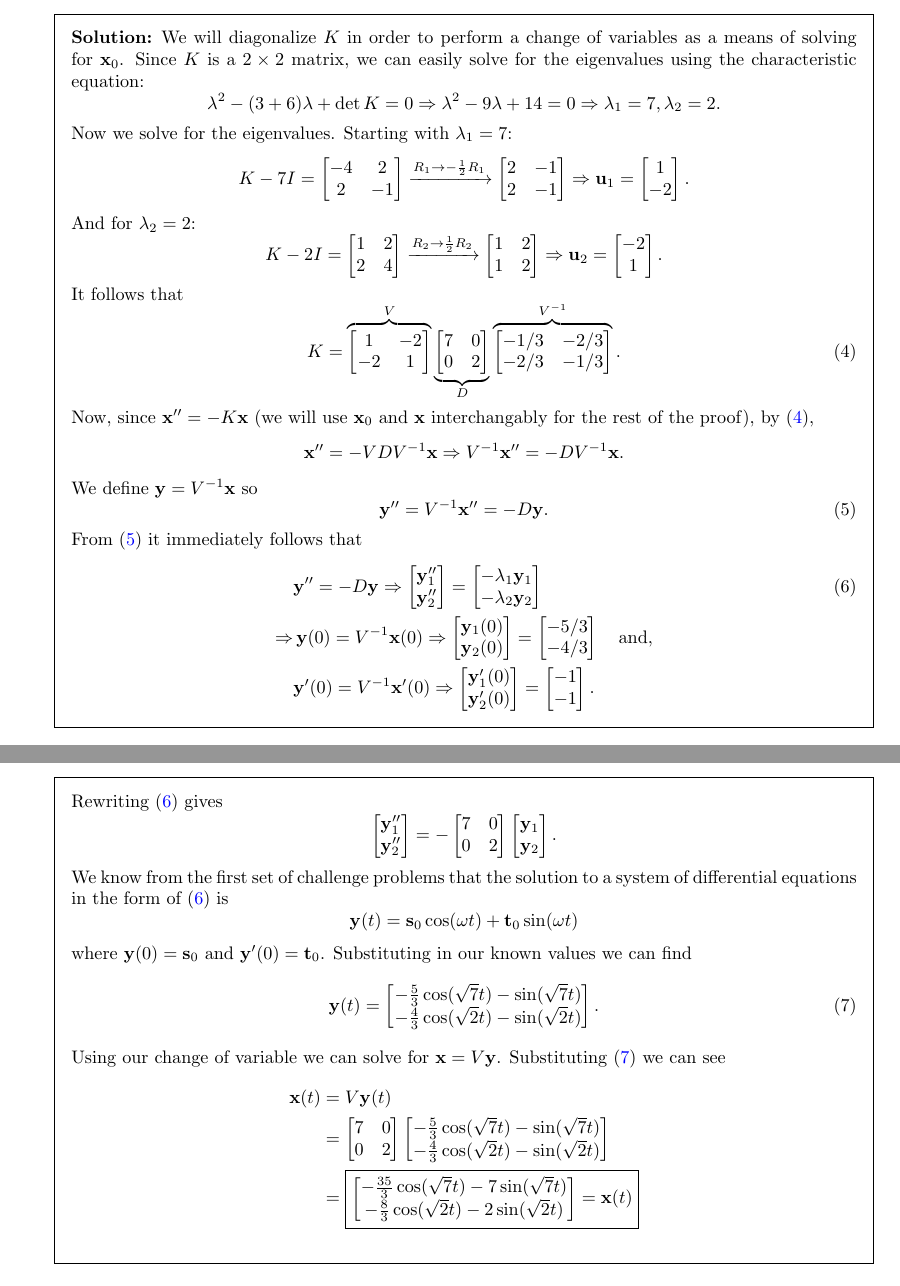
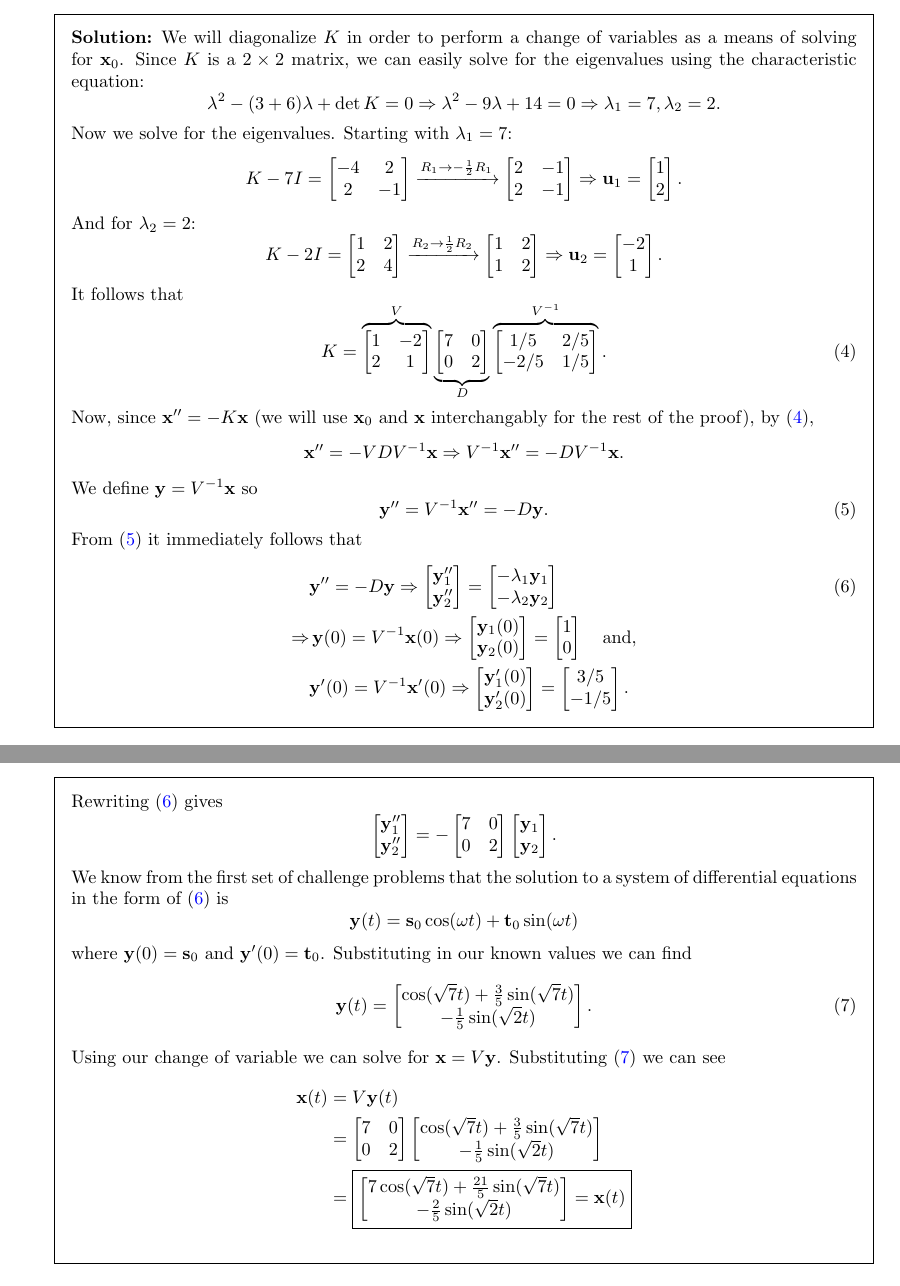
Before and after one commit to jeevanshah07/MATH292, a LaTeX problem sheet (challengeProblems/challengeProblems3/main.tex): two parts of pages 2 and 3 of 3, joined at a grey line, cut so that both start at the same text. Compiled offline with pdfLaTeX.

Commit message:
fix eigenbase

```diff
--- a/challengeProblems/challengeProblems3/main.tex
+++ b/challengeProblems/challengeProblems3/main.tex
@@ -130,7 +130,7 @@ then the solution of~(\ref{eq:1}) and~(\ref{eq:2}) is given by
             2 & -1
         \end{bmatrix}
         \Rightarrow \mathbf{u}_1 = \begin{bmatrix}
-            1 \\ -2
+            1 \\ 2
         \end{bmatrix}.
     \end{align*}
     And for $\lambda_2 = 2$:
@@ -152,15 +152,15 @@ then the solution of~(\ref{eq:1}) and~(\ref{eq:2}) is given by
     \begin{equation}{\label{eq:3}}
         K = \overbrace{\begin{bmatrix}
             1 & -2 \\
-            -2 & 1
+            2 & 1
         \end{bmatrix}}^{V}
         \underbrace{\begin{bmatrix}
             7 & 0 \\
             0 & 2
         \end{bmatrix}}_{D}
         \overbrace{\begin{bmatrix}
-            -1/3 & -2/3 \\
-            -2/3 & -1/3
+            1/5 & 2/5 \\
+            -2/5 & 1/5
         \end{bmatrix}}^{V^{-1}}.
     \end{equation}
     Now, since $\mathbf{x}'' = -K\mathbf{x}$ (we will use $\mathbf{x}_0$ and $\mathbf{x}$ interchangably for the rest of the proof), by~(\ref{eq:3}),
@@ -186,14 +186,14 @@ then the solution of~(\ref{eq:1}) and~(\ref{eq:2}) is given by
             \mathbf{y}_2(0)
         \end{bmatrix}
         = \begin{bmatrix}
-            -5/3 \\ -4/3
+            1 \\ 0
         \end{bmatrix} \quad\text{and}, \nonumber \\
         &\mathbf{y}'(0) = V^{-1}\mathbf{x}'(0) \Rightarrow \begin{bmatrix}
             \mathbf{y}'_1(0) \\
             \mathbf{y}'_2(0)
         \end{bmatrix}
         = \begin{bmatrix}
-            -1 \\ -1
+            3/5 \\ -1/5
         \end{bmatrix}. \nonumber
     \end{align}
     Rewriting~(\ref{eq:5}) gives
@@ -218,8 +218,8 @@ then the solution of~(\ref{eq:1}) and~(\ref{eq:2}) is given by
     where $\mathbf{y}(0) = \mathbf{s}_0$ and $\mathbf{y'}(0) = \mathbf{t}_0$. Substituting in our known values we can find
     \begin{equation}{\label{eq:6}}
         \mathbf{y}(t) = \begin{bmatrix}
-            -\frac{5}{3}\cos(\sqrt{7}t) - \sin(\sqrt{7}t) \\
-            -\frac{4}{3}\cos(\sqrt{2}t) - \sin(\sqrt{2}t)
+            \cos(\sqrt{7}t) + \frac{3}{5}\sin(\sqrt{7}t) \\
+            -\frac{1}{5}\sin(\sqrt{2}t)
         \end{bmatrix}.
     \end{equation}
     Using our change of variable we can solve for $\mathbf{x} = V\mathbf{y}$. Substituting~(\ref{eq:6}) we can see
@@ -230,12 +230,12 @@ then the solution of~(\ref{eq:1}) and~(\ref{eq:2}) is given by
             0 & 2
         \end{bmatrix}
         \begin{bmatrix}
-            -\frac{5}{3}\cos(\sqrt{7}t) - \sin(\sqrt{7}t) \\
-            -\frac{4}{3}\cos(\sqrt{2}t) - \sin(\sqrt{2}t)
+            \cos(\sqrt{7}t) + \frac{3}{5}\sin(\sqrt{7}t) \\
+            -\frac{1}{5}\sin(\sqrt{2}t)
         \end{bmatrix} \\
         &= \boxed{\begin{bmatrix}
-            -\frac{35}{3}\cos(\sqrt{7}t) - 7\sin(\sqrt{7}t) \\
-            -\frac{8}{3}\cos(\sqrt{2}t) - 2\sin(\sqrt{2}t)
+            7\cos(\sqrt{7}t) + \frac{21}{5}\sin(\sqrt{7}t) \\
+            -\frac{2}{5}\sin(\sqrt{2}t)
         \end{bmatrix} = \mathbf{x}(t)}
     \end{align*}
 \end{solution}
```
Also changed, not shown: challengeProblems/challengeProblems3/main.pdf.
